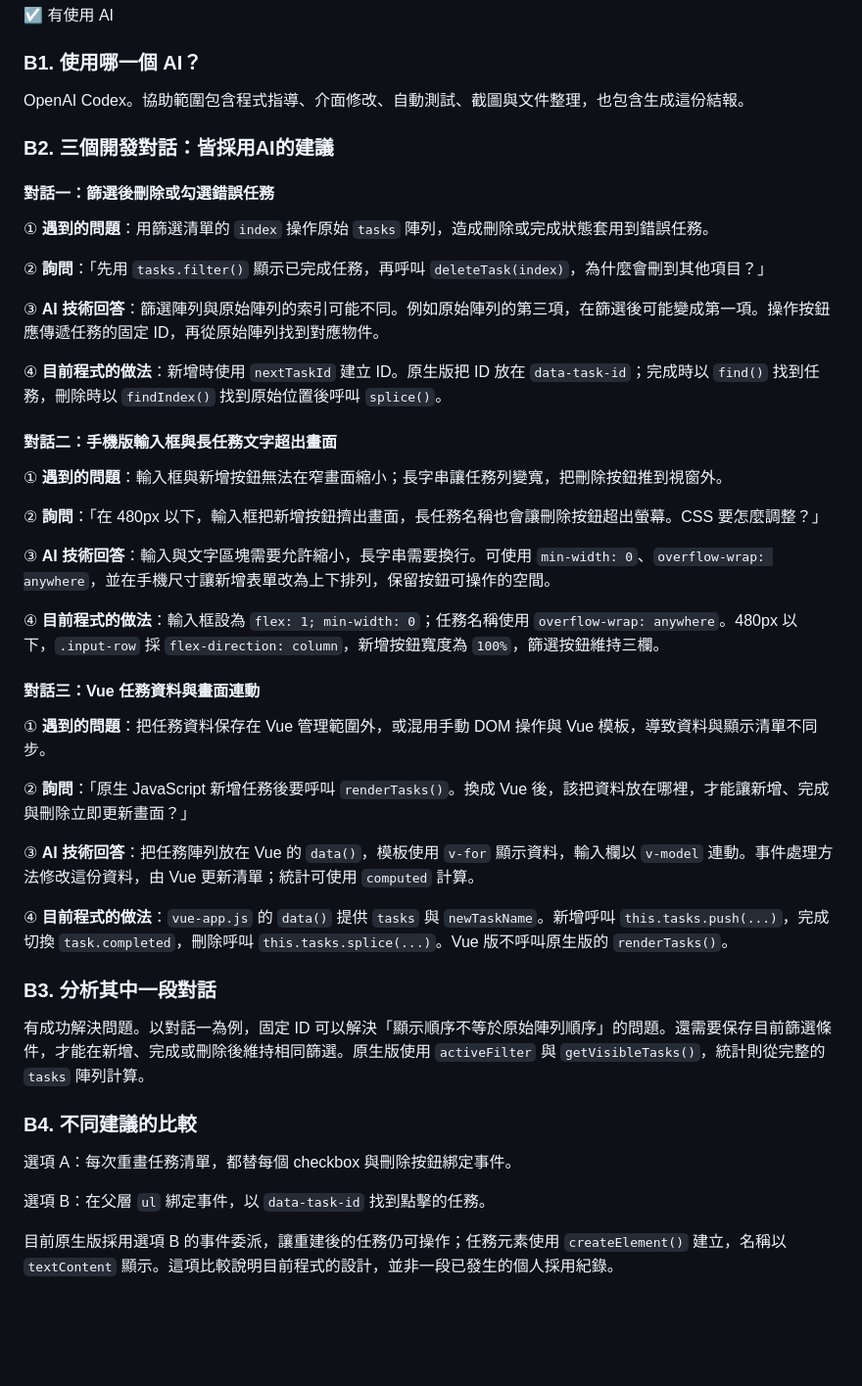
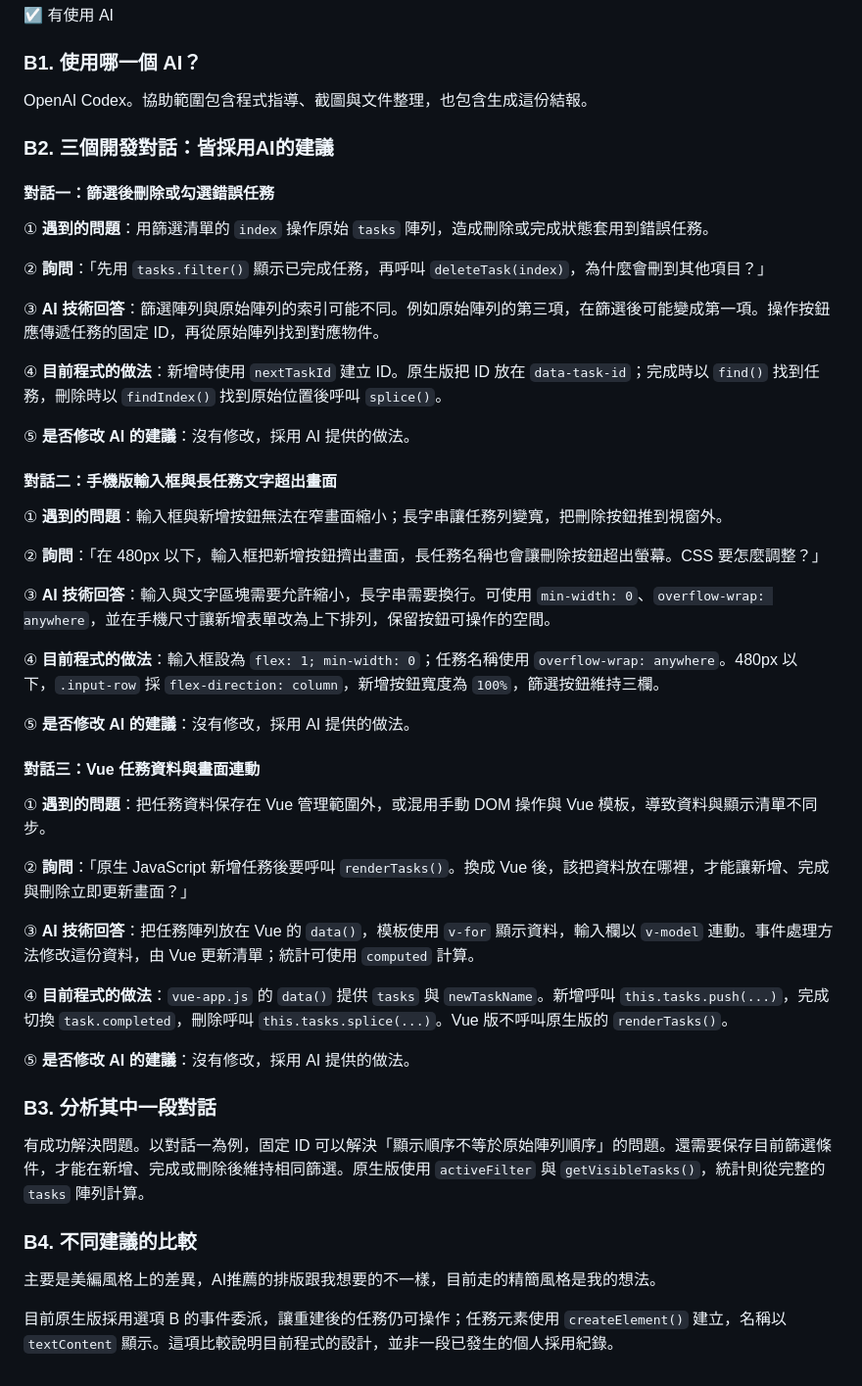
Before and after one commit to WenAnChang19/task-manager-classwork, a Markdown page: REPORT.md, the part around the change. Shown at 98% size. GitHub-like rendering; blank space fills up the shorter version.

```diff
--- a/REPORT.md
+++ b/REPORT.md
@@ -216,7 +216,7 @@ TC02 與 TC05 均已在上方以操作前／後圖片完整呈現。自動測試
 
 ### B1. 使用哪一個 AI？
 
-OpenAI Codex。協助範圍包含程式指導、介面修改、自動測試、截圖與文件整理，也包含生成這份結報。
+OpenAI Codex。協助範圍包含程式指導、截圖與文件整理，也包含生成這份結報。
 
 ### B2. 三個開發對話：皆採用AI的建議
 
@@ -230,6 +230,8 @@ OpenAI Codex。協助範圍包含程式指導、介面修改、自動測試、
 
 ④ **目前程式的做法**：新增時使用 `nextTaskId` 建立 ID。原生版把 ID 放在 `data-task-id`；完成時以 `find()` 找到任務，刪除時以 `findIndex()` 找到原始位置後呼叫 `splice()`。
 
+⑤ **是否修改 AI 的建議**：沒有修改，採用 AI 提供的做法。
+
 #### 對話二：手機版輸入框與長任務文字超出畫面
 
 ① **遇到的問題**：輸入框與新增按鈕無法在窄畫面縮小；長字串讓任務列變寬，把刪除按鈕推到視窗外。
@@ -239,6 +241,8 @@ OpenAI Codex。協助範圍包含程式指導、介面修改、自動測試、
 ③ **AI 技術回答**：輸入與文字區塊需要允許縮小，長字串需要換行。可使用 `min-width: 0`、`overflow-wrap: anywhere`，並在手機尺寸讓新增表單改為上下排列，保留按鈕可操作的空間。
 
 ④ **目前程式的做法**：輸入框設為 `flex: 1; min-width: 0`；任務名稱使用 `overflow-wrap: anywhere`。480px 以下，`.input-row` 採 `flex-direction: column`，新增按鈕寬度為 `100%`，篩選按鈕維持三欄。
+
+⑤ **是否修改 AI 的建議**：沒有修改，採用 AI 提供的做法。
 
 #### 對話三：Vue 任務資料與畫面連動
 
@@ -250,6 +254,7 @@ OpenAI Codex。協助範圍包含程式指導、介面修改、自動測試、
 
 ④ **目前程式的做法**：`vue-app.js` 的 `data()` 提供 `tasks` 與 `newTaskName`。新增呼叫 `this.tasks.push(...)`，完成切換 `task.completed`，刪除呼叫 `this.tasks.splice(...)`。Vue 版不呼叫原生版的 `renderTasks()`。
 
+⑤ **是否修改 AI 的建議**：沒有修改，採用 AI 提供的做法。
 
 ### B3. 分析其中一段對話
 
@@ -257,8 +262,6 @@ OpenAI Codex。協助範圍包含程式指導、介面修改、自動測試、
 
 ### B4. 不同建議的比較
 
-選項 A：每次重畫任務清單，都替每個 checkbox 與刪除按鈕綁定事件。
-
-選項 B：在父層 `ul` 綁定事件，以 `data-task-id` 找到點擊的任務。
+主要是美編風格上的差異，AI推薦的排版跟我想要的不一樣，目前走的精簡風格是我的想法。
 
 目前原生版採用選項 B 的事件委派，讓重建後的任務仍可操作；任務元素使用 `createElement()` 建立，名稱以 `textContent` 顯示。這項比較說明目前程式的設計，並非一段已發生的個人採用紀錄。
```
